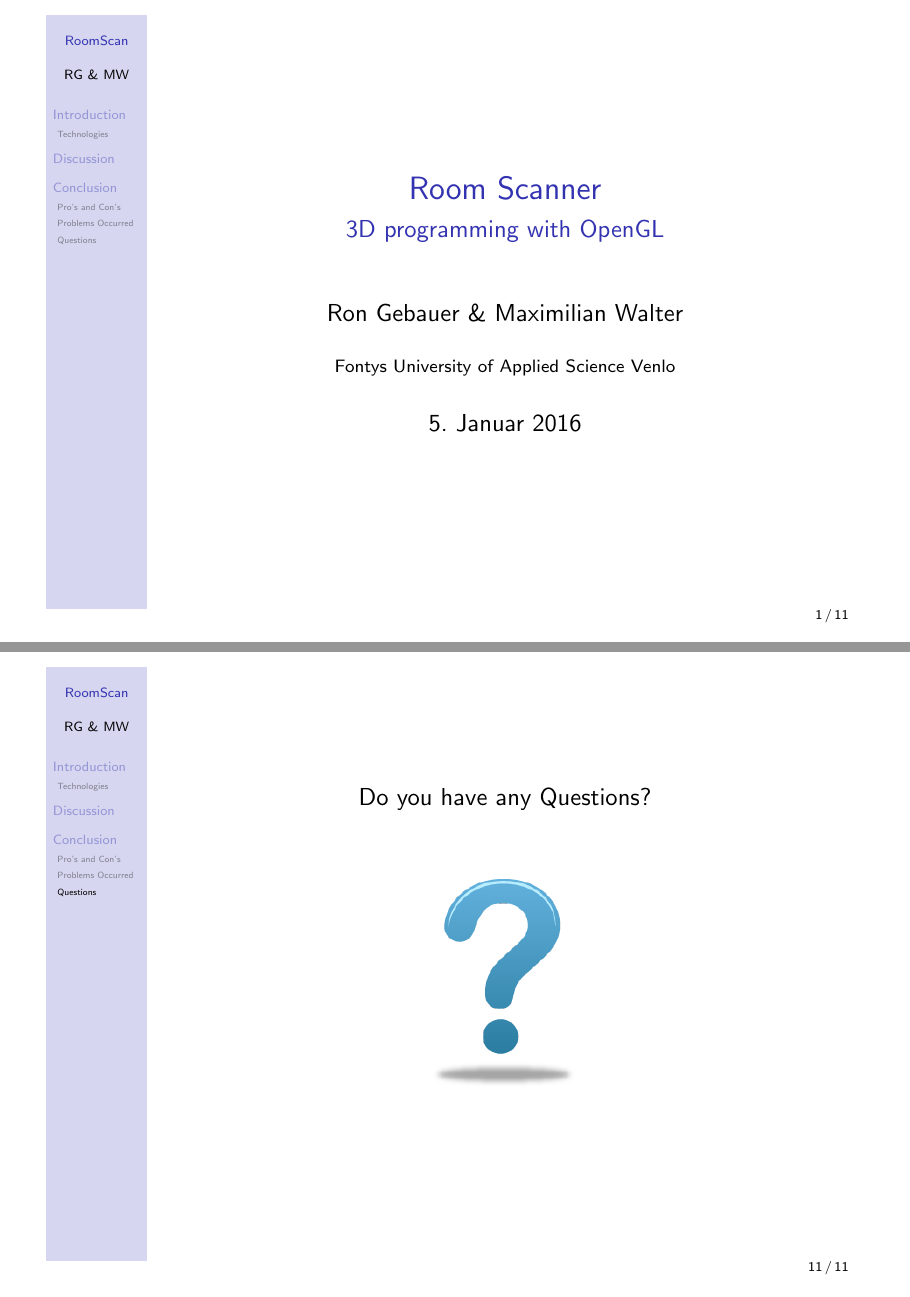
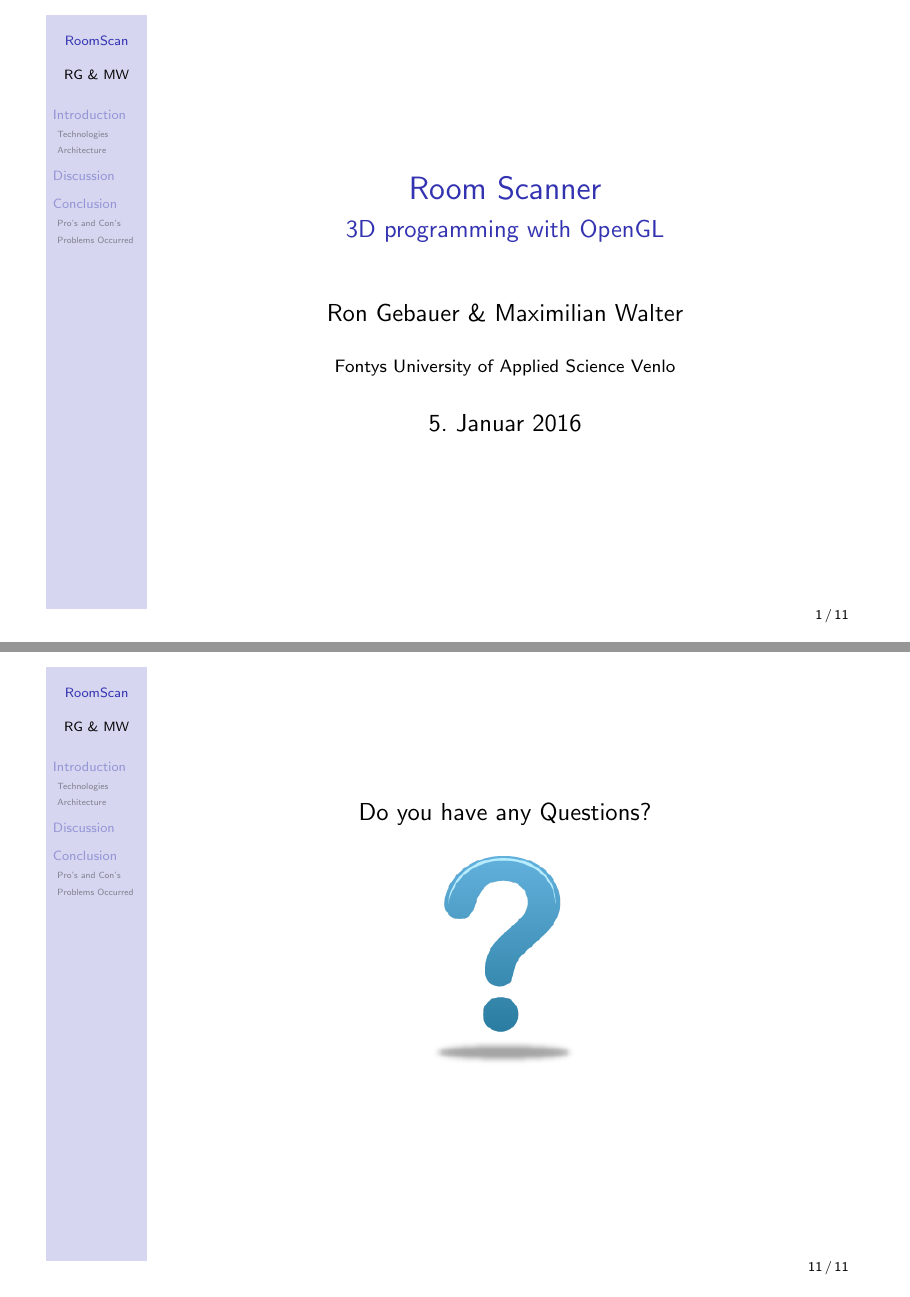
Before and after one commit to FontysPlazaOR/Documentations, LaTeX slides (presentation/mainPrintable.tex, which reads presentation/content/conclusion.tex, presentation/content/main.tex): pages 1 and 11 of 11, joined at a grey line. Compiled offline with pdfLaTeX.

Commit message:
create article

```diff
--- a/presentation/content/conclusion.tex
+++ b/presentation/content/conclusion.tex
@@ -41,7 +41,8 @@
 
 	\begin{center}
 		Do you have any Questions?
-		\\[10mm]
+		\linebreak
+		\linebreak
 		\includegraphics[width=35mm]{content/figures/faq}
 	\end{center}
 }
--- a/presentation/content/main.tex
+++ b/presentation/content/main.tex
@@ -1,10 +1,11 @@
 \begin{document}
 	\frame{
-		\titlepage
+		\maketitle
 	}
 
 	\frame{
 		\frametitle{Inhaltsverzeichnis}
+
 		\tableofcontents
 		[pausesections]
 	}
@@ -15,3 +16,3 @@
 
-	\input{content/conclusion}
+	\include{content/conclusion}
 \end{document}
```
Also changed, not shown: presentation/main.pdf, presentation/mainArticle.pdf (added), presentation/content/main.tex (2 more changed lines).
